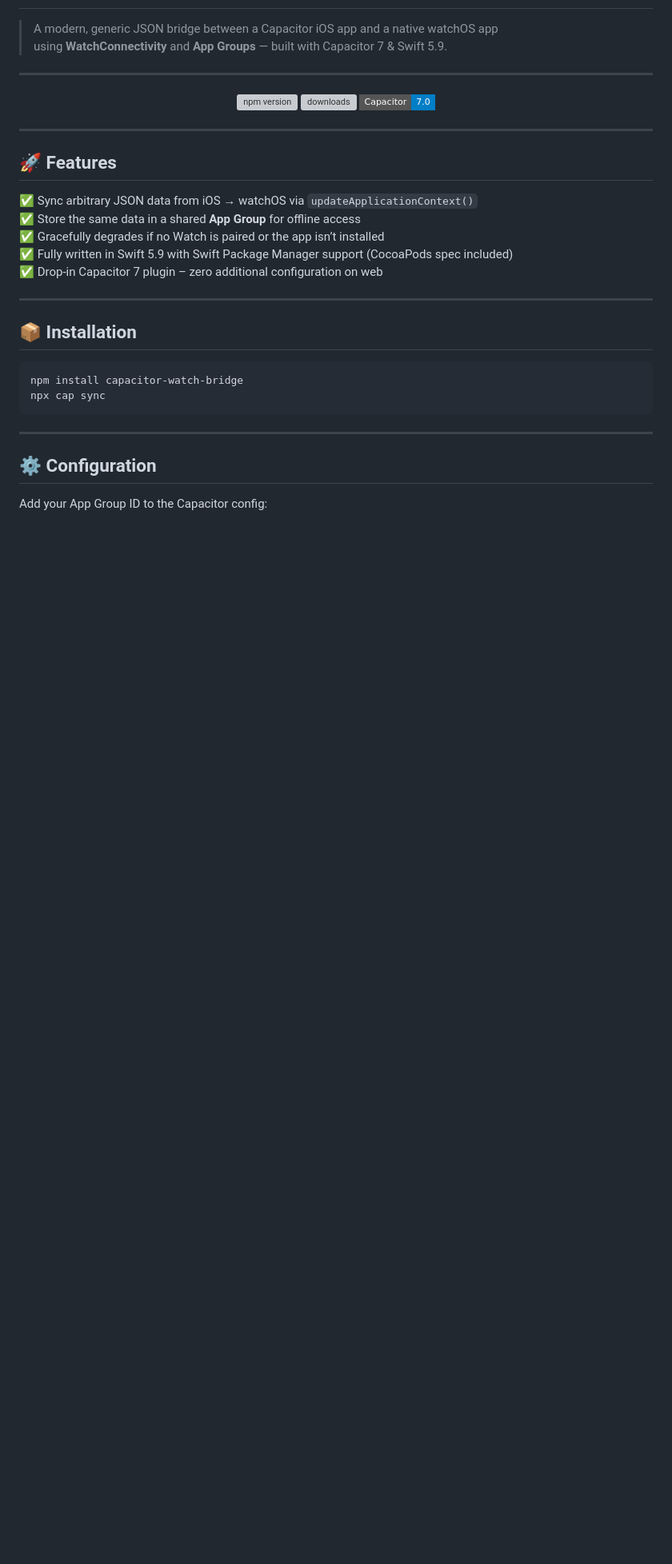
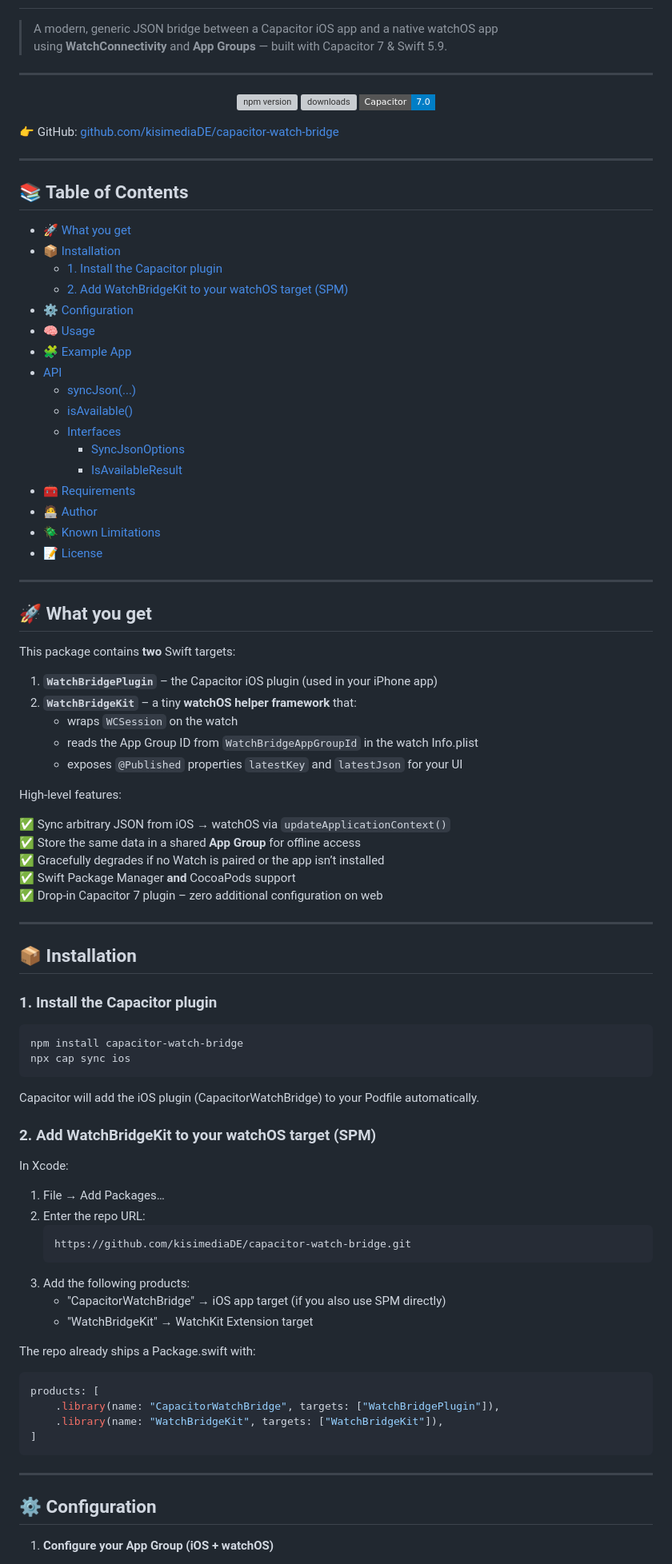
Before and after one commit to kisimediaDE/capacitor-watch-bridge, a Markdown page: README.md, the part around one of its changes. Shown at 80% size. Drawn GitHub-style; badges without logos; blank space fills up the shorter version; grey boxes are pictures that could not be loaded.

Commit message:
docs: update README.md to enhance structure, clarify features, and improve installation instructions

````diff
--- a/README.md
+++ b/README.md
@@ -17,28 +17,92 @@
   </a>
 </p>
 
+👉 GitHub: [github.com/kisimediaDE/capacitor-watch-bridge](https://github.com/kisimediaDE/capacitor-watch-bridge)
+
 ---
 
-## 🚀 Features
+## 📚 Table of Contents
 
-✅ Sync arbitrary JSON data from iOS → watchOS via `updateApplicationContext()`
+<!-- toc -->
+
+- [🚀 What you get](#%F0%9F%9A%80-what-you-get)
+- [📦 Installation](#%F0%9F%93%A6-installation)
+  * [1. Install the Capacitor plugin](#1-install-the-capacitor-plugin)
+  * [2. Add WatchBridgeKit to your watchOS target (SPM)](#2-add-watchbridgekit-to-your-watchos-target-spm)
+- [⚙️ Configuration](#%E2%9A%99%EF%B8%8F-configuration)
+- [🧠 Usage](#%F0%9F%A7%A0-usage)
+- [🧩 Example App](#%F0%9F%A7%A9-example-app)
+- [API](#api)
+  * [syncJson(...)](#syncjson)
+  * [isAvailable()](#isavailable)
+  * [Interfaces](#interfaces)
+    + [SyncJsonOptions](#syncjsonoptions)
+    + [IsAvailableResult](#isavailableresult)
+- [🧰 Requirements](#%F0%9F%A7%B0-requirements)
+- [🧑‍💻 Author](#%F0%9F%A7%91%E2%80%8D%F0%9F%92%BB-author)
+- [🪲 Known Limitations](#%F0%9F%AA%B2-known-limitations)
+- [📝 License](#%F0%9F%93%9D-license)
+
+<!-- tocstop -->
+
+---
+
+## 🚀 What you get
+
+This package contains **two** Swift targets:
+
+1. **`WatchBridgePlugin`** – the Capacitor iOS plugin (used in your iPhone app)
+2. **`WatchBridgeKit`** – a tiny **watchOS helper framework** that:
+   - wraps `WCSession` on the watch
+   - reads the App Group ID from `WatchBridgeAppGroupId` in the watch Info.plist
+   - exposes `@Published` properties `latestKey` and `latestJson` for your UI
+
+High-level features:
+
+✅ Sync arbitrary JSON from iOS → watchOS via `updateApplicationContext()`
 ✅ Store the same data in a shared **App Group** for offline access
 ✅ Gracefully degrades if no Watch is paired or the app isn’t installed
-✅ Fully written in Swift 5.9 with Swift Package Manager support (CocoaPods spec included)
+✅ Swift Package Manager **and** CocoaPods support
 ✅ Drop-in Capacitor 7 plugin – zero additional configuration on web
 
 ---
 
 ## 📦 Installation
 
+### 1. Install the Capacitor plugin
+
 ```bash
 npm install capacitor-watch-bridge
-npx cap sync
+npx cap sync ios
+```
+
+Capacitor will add the iOS plugin (CapacitorWatchBridge) to your Podfile automatically.
+
+### 2. Add WatchBridgeKit to your watchOS target (SPM)
+
+In Xcode:
+
+1. File → Add Packages…
+2. Enter the repo URL:
+   ```text
+   https://github.com/kisimediaDE/capacitor-watch-bridge.git
+   ```
+3. Add the following products:
+   - "CapacitorWatchBridge" → iOS app target (if you also use SPM directly)
+   - "WatchBridgeKit" → WatchKit Extension target
+
+The repo already ships a Package.swift with:
+
+```swift
+products: [
+    .library(name: "CapacitorWatchBridge", targets: ["WatchBridgePlugin"]),
+    .library(name: "WatchBridgeKit", targets: ["WatchBridgeKit"]),
+]
 ```
 
 ---
 
 ## ⚙️ Configuration
 
-Add your App Group ID to the Capacitor config:
+1. **Configure your App Group (iOS + watchOS)**
 
````
Also changed, not shown: other parts of README.md (+146 -51 lines).
